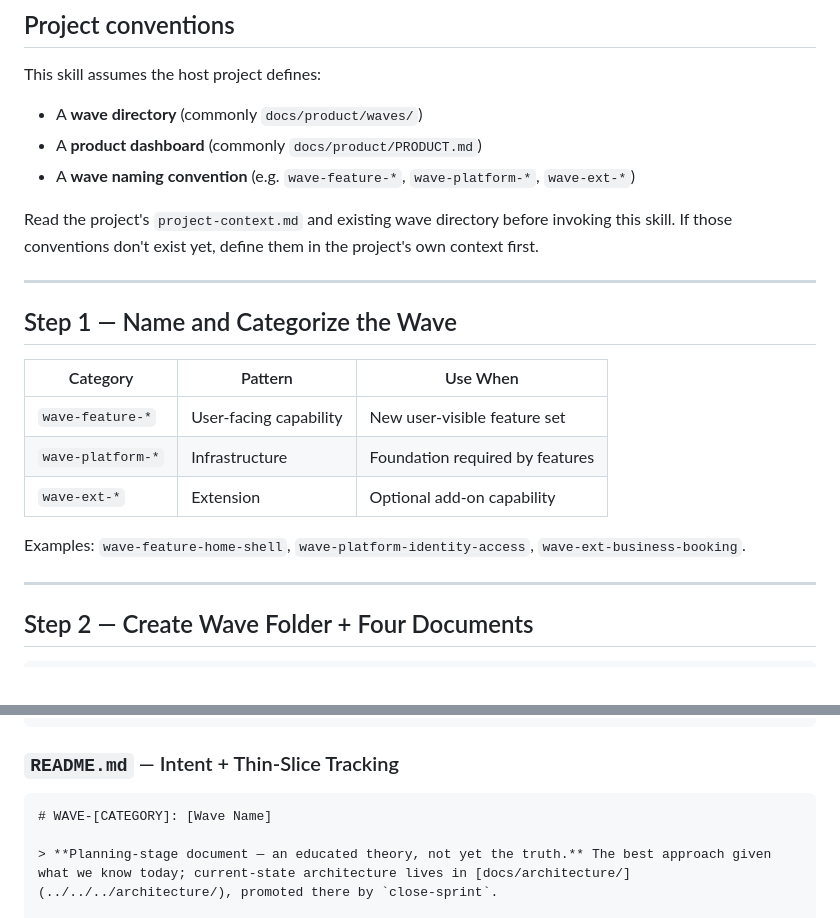
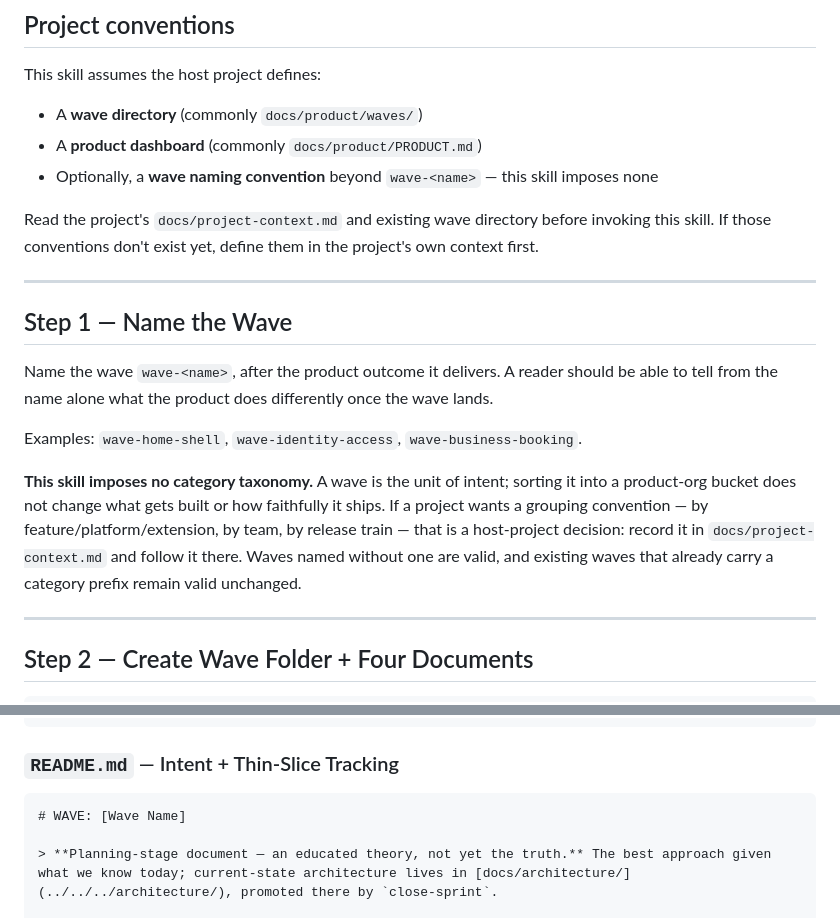
Before and after one commit to nuewframe/praxis, a Markdown page: skills/create-wave/SKILL.md, 2 parts joined by grey strips. Drawn GitHub-style.

Commit message:
feat(create-wave): remove the mandated wave category taxonomy
Step 1 required every wave to be sorted into wave-feature-* / wave-platform-* /
wave-ext-*, embedded in both the folder pattern and the README title. A wave is
the unit of intent; requiring it to be filed under a product-org bucket before
the intent can be written down is opinionation that buys nothing.

It fails the plugin's own fourth scope-litmus question: nothing reads the
category. A sweep found seven references, all seven confined to
create-wave/SKILL.md -- no skill, agent, instruction, script, probe, generator,
or template parses the segment, and neither start-thin-slice routing nor
close-sprint reconciliation depends on it. So removing it weakens no gate.

This is a constraint relaxation, not a rule removal: every existing wave folder
stays valid, category prefix and all. ADR.260724 records that distinction and
amends the evolution policy accordingly, since the policy previously spoke only
to removing and breaking a rule and was silent on widening what counts as
valid. The classification test is adopter breakage, not diff shape.

Grouping conventions become a host-project decision recorded in the project's
own docs/project-context.md.

Co-Authored-By: Claude Opus 5 <noreply@anthropic.com>

````diff
--- a/skills/create-wave/SKILL.md
+++ b/skills/create-wave/SKILL.md
@@ -31,21 +31,19 @@ This skill assumes the host project defines:
 
 - A **wave directory** (commonly `docs/product/waves/`)
 - A **product dashboard** (commonly `docs/product/PRODUCT.md`)
-- A **wave naming convention** (e.g. `wave-feature-*`, `wave-platform-*`, `wave-ext-*`)
+- Optionally, a **wave naming convention** beyond `wave-<name>` — this skill imposes none
 
-Read the project's `project-context.md` and existing wave directory before invoking this skill. If those conventions don't exist yet, define them in the project's own context first.
+Read the project's `docs/project-context.md` and existing wave directory before invoking this skill. If those conventions don't exist yet, define them in the project's own context first.
 
 ---
 
-## Step 1 — Name and Categorize the Wave
+## Step 1 — Name the Wave
 
-| Category          | Pattern                | Use When                        |
-| ----------------- | ---------------------- | ------------------------------- |
-| `wave-feature-*`  | User-facing capability | New user-visible feature set    |
-| `wave-platform-*` | Infrastructure         | Foundation required by features |
-| `wave-ext-*`      | Extension              | Optional add-on capability      |
+Name the wave `wave-<name>`, after the product outcome it delivers. A reader should be able to tell from the name alone what the product does differently once the wave lands.
 
-Examples: `wave-feature-home-shell`, `wave-platform-identity-access`, `wave-ext-business-booking`.
+Examples: `wave-home-shell`, `wave-identity-access`, `wave-business-booking`.
+
+**This skill imposes no category taxonomy.** A wave is the unit of intent; sorting it into a product-org bucket does not change what gets built or how faithfully it ships. If a project wants a grouping convention — by feature/platform/extension, by team, by release train — that is a host-project decision: record it in `docs/project-context.md` and follow it there. Waves named without one are valid, and existing waves that already carry a category prefix remain valid unchanged.
 
 ---
 
@@ -68,7 +66,7 @@ All four documents open with the planning-stage banner directly under their titl
 ### `README.md` — Intent + Thin-Slice Tracking
 
 ```markdown
-# WAVE-[CATEGORY]: [Wave Name]
+# WAVE: [Wave Name]
 
 > **Planning-stage document — an educated theory, not yet the truth.** The best approach given what we know today; current-state architecture lives in [docs/architecture/](../../../architecture/), promoted there by `close-sprint`.
 
````
Also changed, not shown: other parts of skills/create-wave/SKILL.md (+1 -1 lines), 1 other file.
